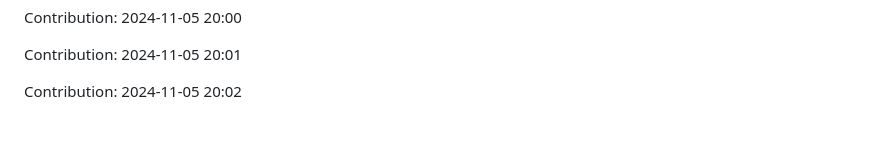
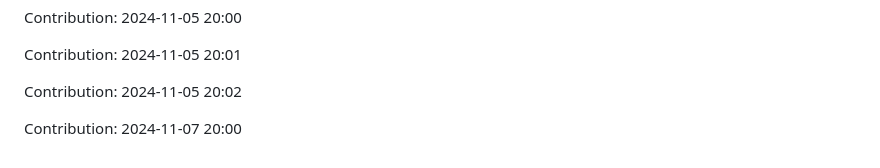
Before and after one commit to sohamgoswami07/AI-Tic-Tac-Toe, a Markdown page: README.md, the part around the change. Drawn GitHub-style; blank space fills up the shorter version.

Commit message:
"Contribution: 2024-11-07 20:00"

```diff
--- a/README.md
+++ b/README.md
@@ -307,3 +307,5 @@ Contribution: 2024-11-05 20:00
 Contribution: 2024-11-05 20:01
 
 Contribution: 2024-11-05 20:02
+
+Contribution: 2024-11-07 20:00
```
